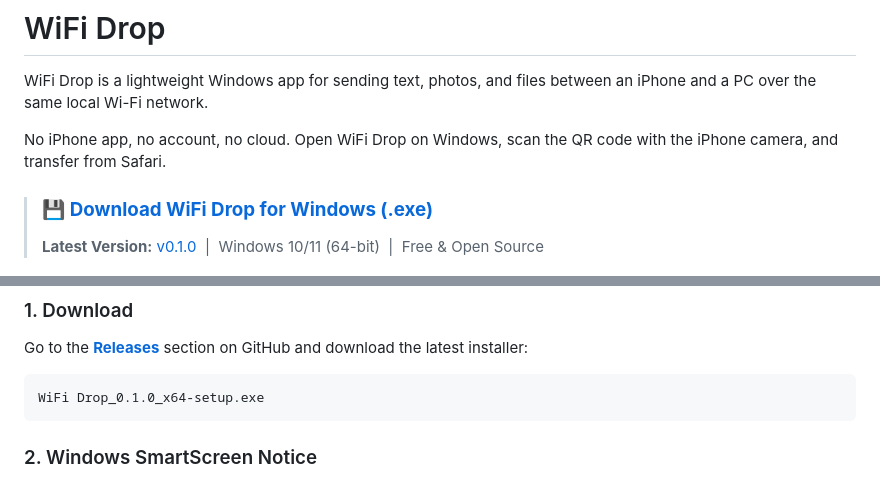
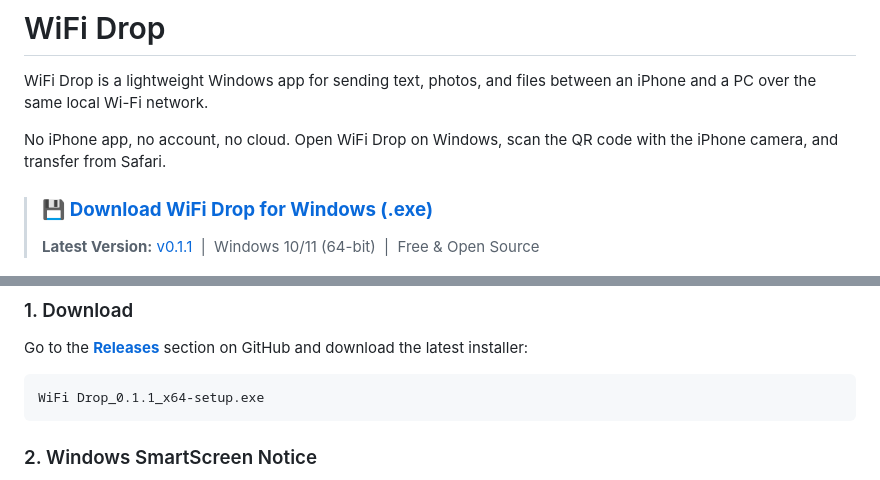
Before and after one commit to MatashDam/wifi-drop, a Markdown page: README.md, 2 parts joined by grey strips. GitHub-like rendering.

Commit message:
docs: update download links for v0.1.1

````diff
--- a/README.md
+++ b/README.md
@@ -6,8 +6,8 @@ WiFi Drop is a lightweight Windows app for sending text, photos, and files betwe
 
 No iPhone app, no account, no cloud. Open WiFi Drop on Windows, scan the QR code with the iPhone camera, and transfer from Safari.
 
-> ### 💾 [**Download WiFi Drop for Windows (.exe)**](https://github.com/MatashDam/wifi-drop/releases/latest/download/WiFi.Drop_0.1.0_x64-setup.exe)
-> **Latest Version:** [v0.1.0](https://github.com/MatashDam/wifi-drop/releases/tag/v0.1.0) &nbsp;|&nbsp; Windows 10/11 (64-bit) &nbsp;|&nbsp; Free & Open Source
+> ### 💾 [**Download WiFi Drop for Windows (.exe)**](https://github.com/MatashDam/wifi-drop/releases/latest/download/WiFi.Drop_0.1.1_x64-setup.exe)
+> **Latest Version:** [v0.1.1](https://github.com/MatashDam/wifi-drop/releases/tag/v0.1.1) &nbsp;|&nbsp; Windows 10/11 (64-bit) &nbsp;|&nbsp; Free & Open Source
 
 ![WiFi Drop desktop screenshot](docs/screenshots/desktop.png)
 
@@ -51,7 +51,7 @@ The interface follows the browser or system language automatically, and both the
 Go to the **[Releases](../../releases)** section on GitHub and download the latest installer:
 
 ```text
-WiFi Drop_0.1.0_x64-setup.exe
+WiFi Drop_0.1.1_x64-setup.exe
 ```
 
 ### 2. Windows SmartScreen Notice
````
